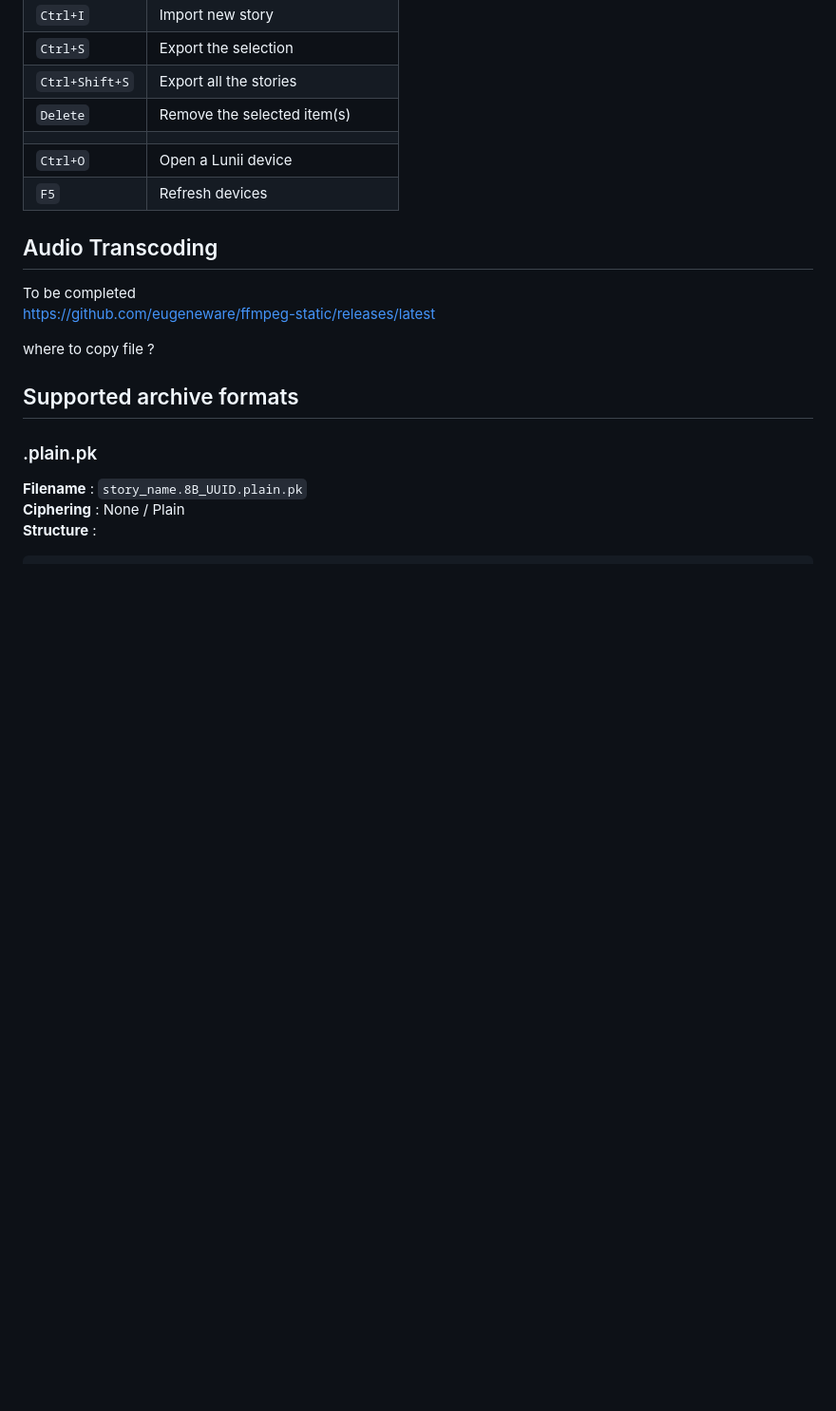
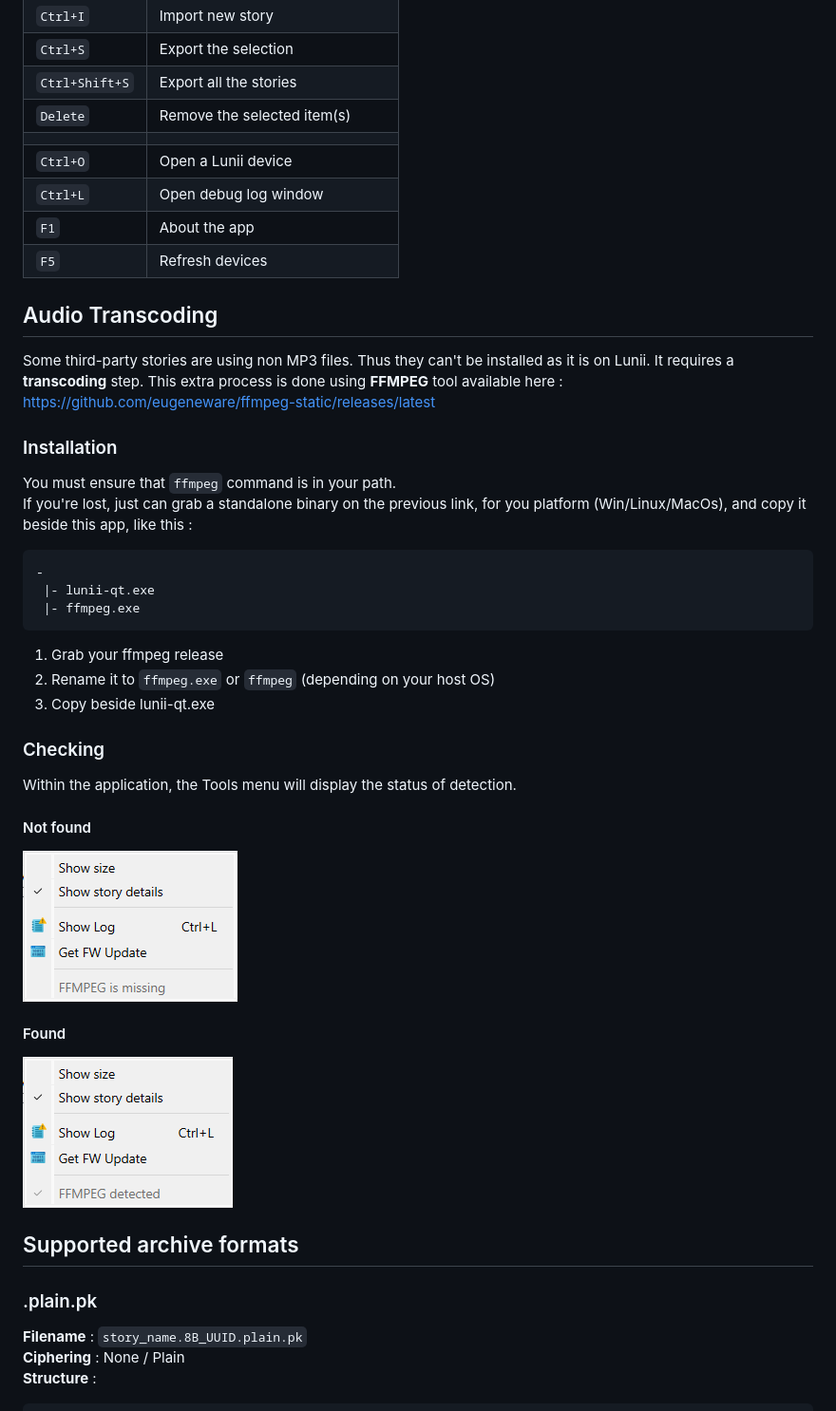
Before and after one commit to o-daneel/Lunii.QT, a Markdown page: README.md, the part around one of its changes. Shown at 95% size. Rendered like a GitHub page; pictures changed too: res/ffmpeg_off.png (added), res/ffmpeg_on.png (added); blank space fills up the shorter version.

````diff
--- a/README.md
+++ b/README.md
@@ -72,13 +79,34 @@ for Windows / Linux / MacOs
 | `Delete`       | Remove the selected item(s)      |
 |                |                                  |
 | `Ctrl+O`       | Open a Lunii device              |
+| `Ctrl+L`       | Open debug log window            |
+| `F1`           | About the app                    |
 | `F5`           | Refresh devices                  |
 
 ## Audio Transcoding
-To be completed
+Some third-party stories are using non MP3 files. Thus they can't be installed as it is on Lunii. It requires a **transcoding** step. This extra process is done using **FFMPEG** tool available here :
 https://github.com/eugeneware/ffmpeg-static/releases/latest
 
-where to copy file ?
+### Installation
+You must ensure that `ffmpeg` command is in your path.
+If you're lost, just can grab a standalone binary on the previous link, for you platform (Win/Linux/MacOs), and copy it beside this app, like this :
+```
+-
+ |- lunii-qt.exe
+ |- ffmpeg.exe
+```
+
+1) Grab your ffmpeg release
+2) Rename it to `ffmpeg.exe` or `ffmpeg` (depending on your host OS)
+3) Copy beside lunii-qt.exe
+
+### Checking
+Within the application, the Tools menu will display the status of detection.
+#### Not found
+![Not available](res/ffmpeg_off.png)
+#### Found
+![Available](./res/ffmpeg_on.png)
+
 
 ## Supported archive formats
 ### .plain.pk
````
Also changed, not shown: other parts of README.md (+32 -25 lines), 6 other files.
